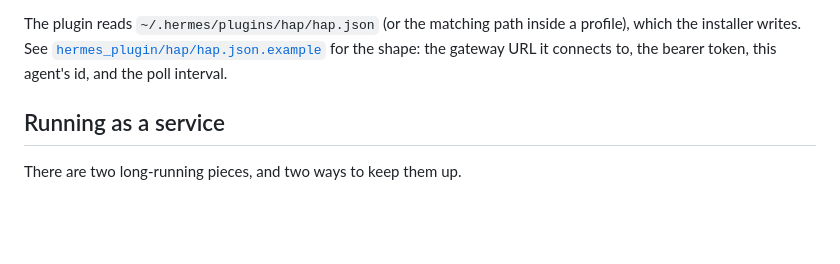
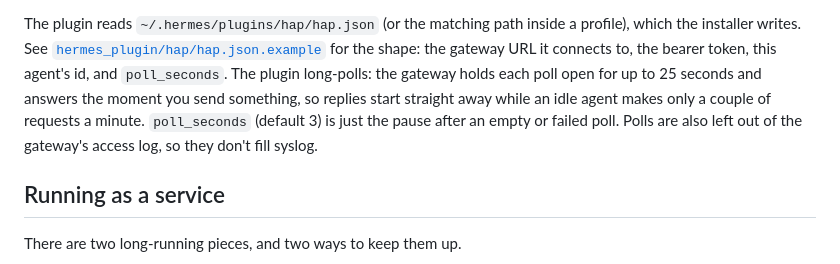
Before and after one commit to ohnotnow/hermes-agent-pwa, a Markdown page: README.md, the part around the change. GitHub-like rendering; blank space fills up the shorter version.

Commit message:
docs: describe long-polling, in-memory presence and quiet poll logging

```diff
--- a/README.md
+++ b/README.md
@@ -176,7 +176,11 @@ The plugin reads `~/.hermes/plugins/hap/hap.json` (or the matching path inside a
 profile), which the installer writes. See
 [`hermes_plugin/hap/hap.json.example`](hermes_plugin/hap/hap.json.example) for
 the shape: the gateway URL it connects to, the bearer token, this agent's id,
-and the poll interval.
+and `poll_seconds`. The plugin long-polls: the gateway holds each poll open for
+up to 25 seconds and answers the moment you send something, so replies start
+straight away while an idle agent makes only a couple of requests a minute.
+`poll_seconds` (default 3) is just the pause after an empty or failed poll.
+Polls are also left out of the gateway's access log, so they don't fill syslog.
 
 ## Running as a service
 
```
Also changed, not shown: CLAUDE.md (+3 -2 lines), TECHNICAL_OVERVIEW.md (+38 -9 lines).
